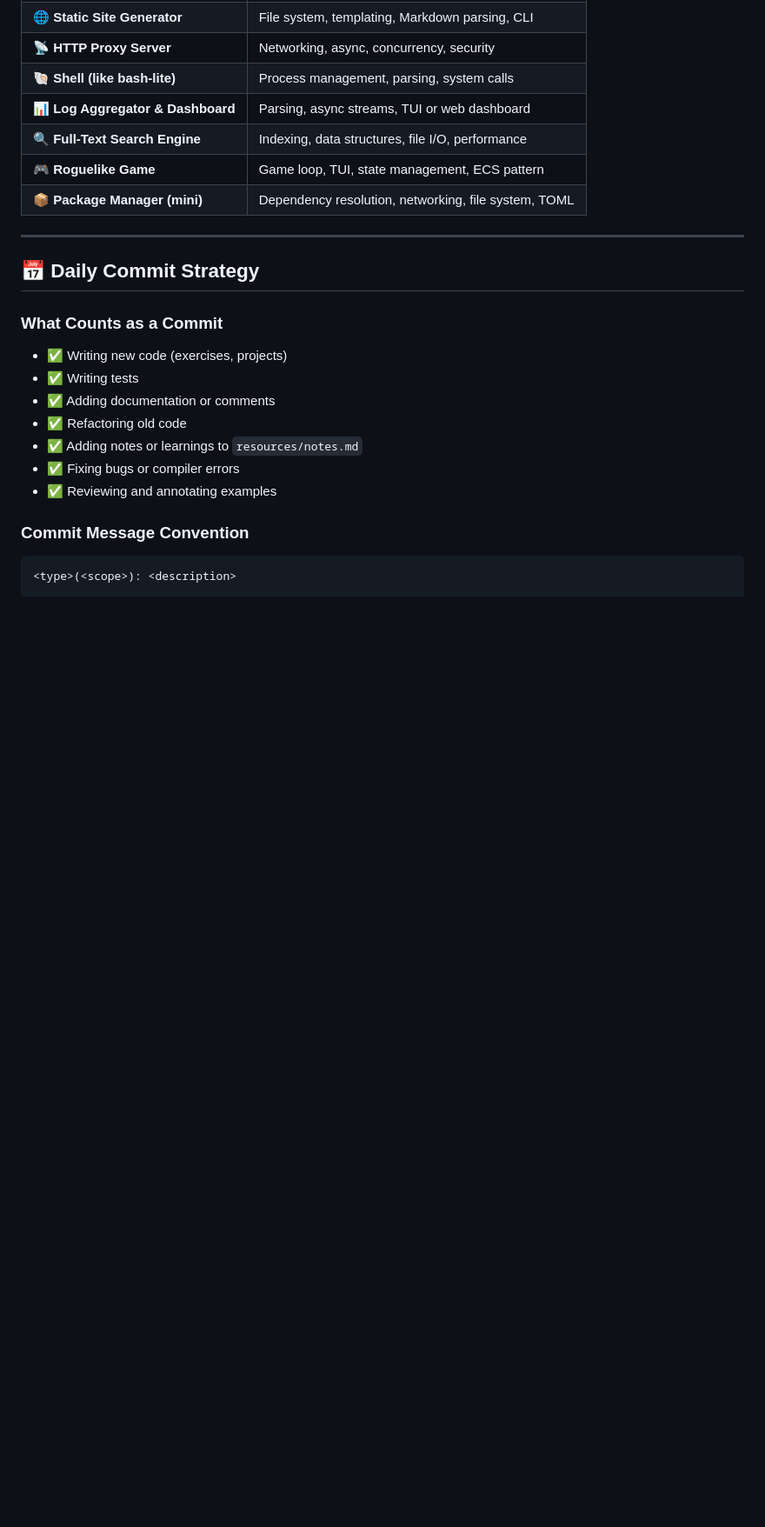
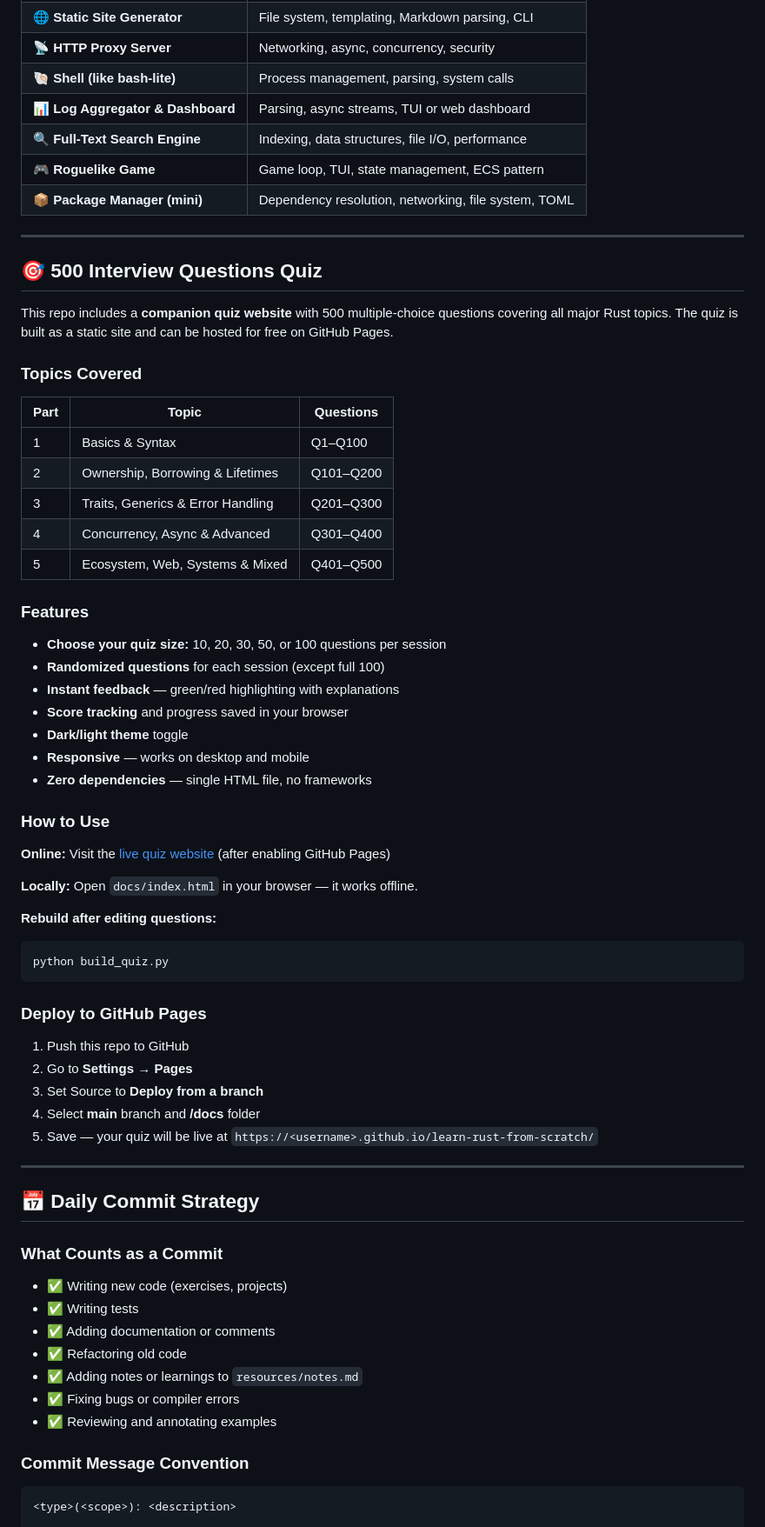
Before and after one commit to williampepple1/learn-rust-from-scratch, a Markdown page: README.md, the part around one of its changes. Shown at 87% size. GitHub-like rendering; blank space fills up the shorter version.

````diff
--- a/README.md
+++ b/README.md
@@ -459,6 +481,51 @@ Choose one (or combine ideas):
 
 ---
 
+## 🎯 500 Interview Questions Quiz
+
+This repo includes a **companion quiz website** with 500 multiple-choice questions covering all major Rust topics. The quiz is built as a static site and can be hosted for free on GitHub Pages.
+
+### Topics Covered
+
+| Part | Topic | Questions |
+|------|-------|-----------|
+| 1 | Basics & Syntax | Q1–Q100 |
+| 2 | Ownership, Borrowing & Lifetimes | Q101–Q200 |
+| 3 | Traits, Generics & Error Handling | Q201–Q300 |
+| 4 | Concurrency, Async & Advanced | Q301–Q400 |
+| 5 | Ecosystem, Web, Systems & Mixed | Q401–Q500 |
+
+### Features
+
+- **Choose your quiz size:** 10, 20, 30, 50, or 100 questions per session
+- **Randomized questions** for each session (except full 100)
+- **Instant feedback** — green/red highlighting with explanations
+- **Score tracking** and progress saved in your browser
+- **Dark/light theme** toggle
+- **Responsive** — works on desktop and mobile
+- **Zero dependencies** — single HTML file, no frameworks
+
+### How to Use
+
+**Online:** Visit the [live quiz website](https://your-username.github.io/learn-rust-from-scratch/) (after enabling GitHub Pages)
+
+**Locally:** Open `docs/index.html` in your browser — it works offline.
+
+**Rebuild after editing questions:**
+```bash
+python build_quiz.py
+```
+
+### Deploy to GitHub Pages
+
+1. Push this repo to GitHub
+2. Go to **Settings** → **Pages**
+3. Set Source to **Deploy from a branch**
+4. Select **main** branch and **/docs** folder
+5. Save — your quiz will be live at `https://<username>.github.io/learn-rust-from-scratch/`
+
+---
+
 ## 📅 Daily Commit Strategy
 
 ### What Counts as a Commit
````
Also changed, not shown: other parts of README.md (+26 -2 lines).
